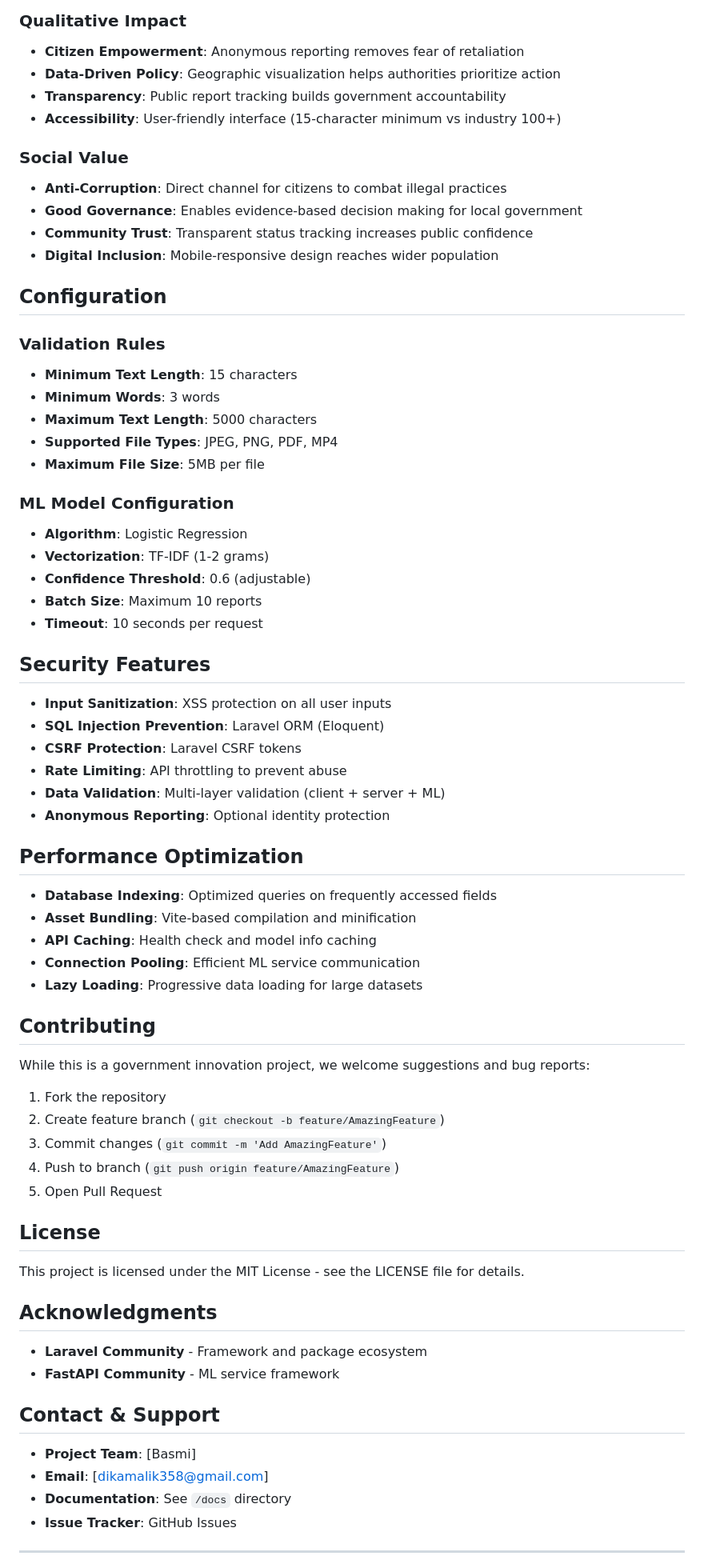
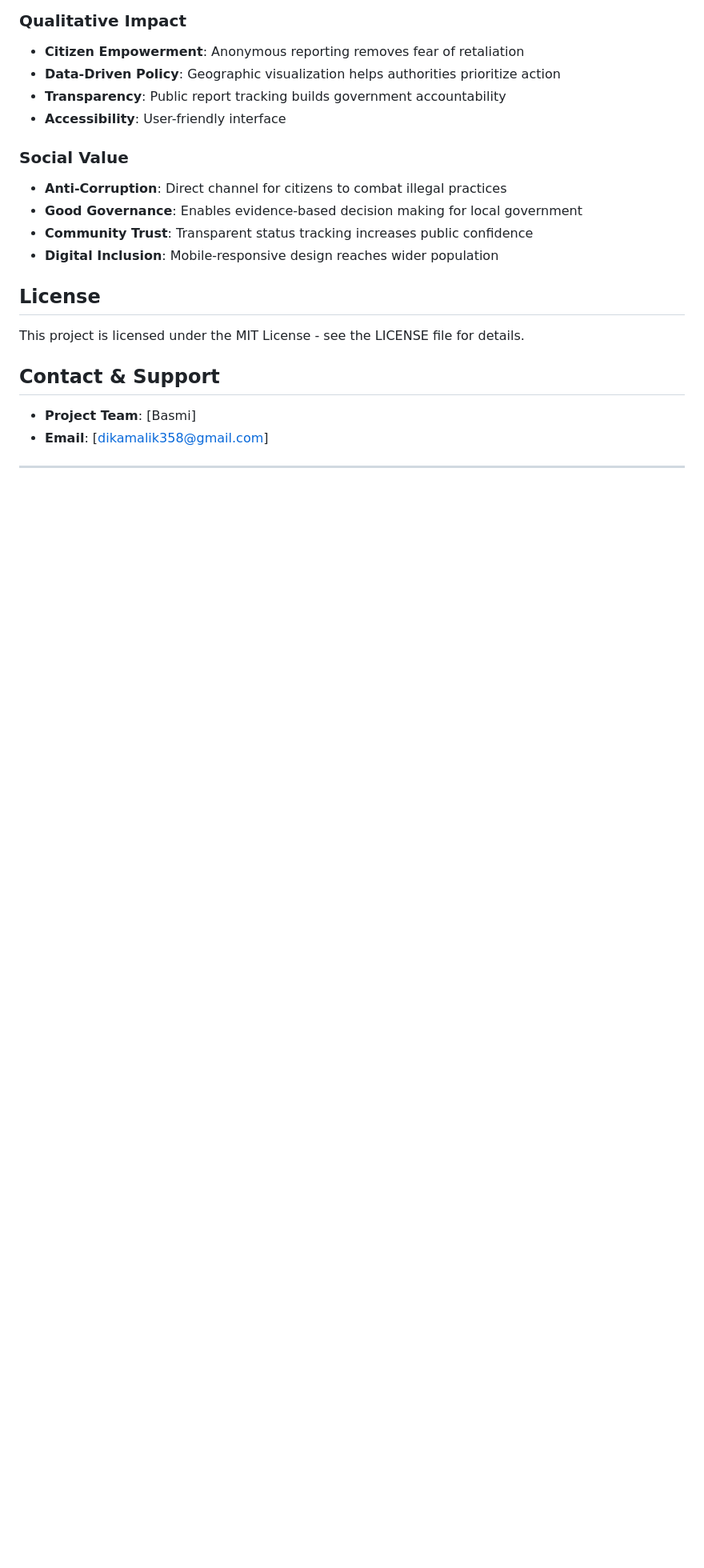
Before and after one commit to ajay0896/basmi, a Markdown page: README.md, the part around one of its changes. Shown at 80% size. Rendered like a GitHub page; blank space fills up the shorter version.

Commit message:
edit readme
Removed sections on application access, API endpoints, configuration, security features, performance optimization, and acknowledgments from the README.

```diff
--- a/README.md
+++ b/README.md
@@ -235,7 +206,7 @@ GET    /model-info                  - Model details
 -   **Citizen Empowerment**: Anonymous reporting removes fear of retaliation
 -   **Data-Driven Policy**: Geographic visualization helps authorities prioritize action
 -   **Transparency**: Public report tracking builds government accountability
--   **Accessibility**: User-friendly interface (15-character minimum vs industry 100+)
+-   **Accessibility**: User-friendly interface
 
 ### Social Value
 
@@ -244,66 +215,16 @@ GET    /model-info                  - Model details
 -   **Community Trust**: Transparent status tracking increases public confidence
 -   **Digital Inclusion**: Mobile-responsive design reaches wider population
 
-## Configuration
-
-### Validation Rules
-
--   **Minimum Text Length**: 15 characters
--   **Minimum Words**: 3 words
--   **Maximum Text Length**: 5000 characters
--   **Supported File Types**: JPEG, PNG, PDF, MP4
--   **Maximum File Size**: 5MB per file
-
-### ML Model Configuration
-
--   **Algorithm**: Logistic Regression
--   **Vectorization**: TF-IDF (1-2 grams)
--   **Confidence Threshold**: 0.6 (adjustable)
--   **Batch Size**: Maximum 10 reports
--   **Timeout**: 10 seconds per request
-
-## Security Features
-
--   **Input Sanitization**: XSS protection on all user inputs
--   **SQL Injection Prevention**: Laravel ORM (Eloquent)
--   **CSRF Protection**: Laravel CSRF tokens
--   **Rate Limiting**: API throttling to prevent abuse
--   **Data Validation**: Multi-layer validation (client + server + ML)
--   **Anonymous Reporting**: Optional identity protection
-
-## Performance Optimization
-
--   **Database Indexing**: Optimized queries on frequently accessed fields
--   **Asset Bundling**: Vite-based compilation and minification
--   **API Caching**: Health check and model info caching
--   **Connection Pooling**: Efficient ML service communication
--   **Lazy Loading**: Progressive data loading for large datasets
-
-## Contributing
-
-While this is a government innovation project, we welcome suggestions and bug reports:
-
-1. Fork the repository
-2. Create feature branch (`git checkout -b feature/AmazingFeature`)
-3. Commit changes (`git commit -m 'Add AmazingFeature'`)
-4. Push to branch (`git push origin feature/AmazingFeature`)
-5. Open Pull Request
 
 ## License
 
 This project is licensed under the MIT License - see the LICENSE file for details.
 
-## Acknowledgments
-
--   **Laravel Community** - Framework and package ecosystem
--   **FastAPI Community** - ML service framework
 
 ## Contact & Support
 
 -   **Project Team**: [Basmi]
 -   **Email**: [dikamalik358@gmail.com]
--   **Documentation**: See `/docs` directory
--   **Issue Tracker**: GitHub Issues
 
 ---
 
```
Also changed, not shown: other parts of README.md (+1 -30 lines).
